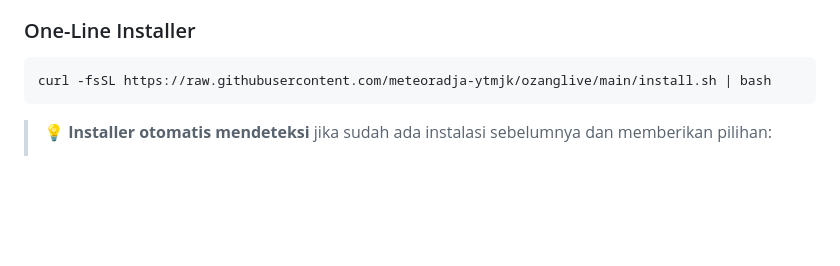
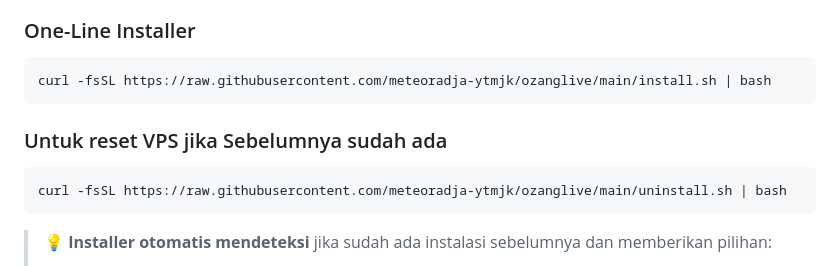
Before and after one commit to meteoradja-ytmjk/ozanglive, a Markdown page: README.md, the part around the change printed below. Rendered like a GitHub page; blank space fills up the shorter version.

Commit message:
Update 07-12-2025 01:19

````diff
--- a/README.md
+++ b/README.md
@@ -36,6 +36,12 @@
 
 ```bash
 curl -fsSL https://raw.githubusercontent.com/meteoradja-ytmjk/ozanglive/main/install.sh | bash
+```
+
+### Untuk reset VPS jika Sebelumnya sudah ada
+
+```bash
+curl -fsSL https://raw.githubusercontent.com/meteoradja-ytmjk/ozanglive/main/uninstall.sh | bash
 ```
 
 > 💡 **Installer otomatis mendeteksi** jika sudah ada instalasi sebelumnya dan memberikan pilihan:
````
Also changed, not shown: other parts of README.md (+1 -1 lines).
